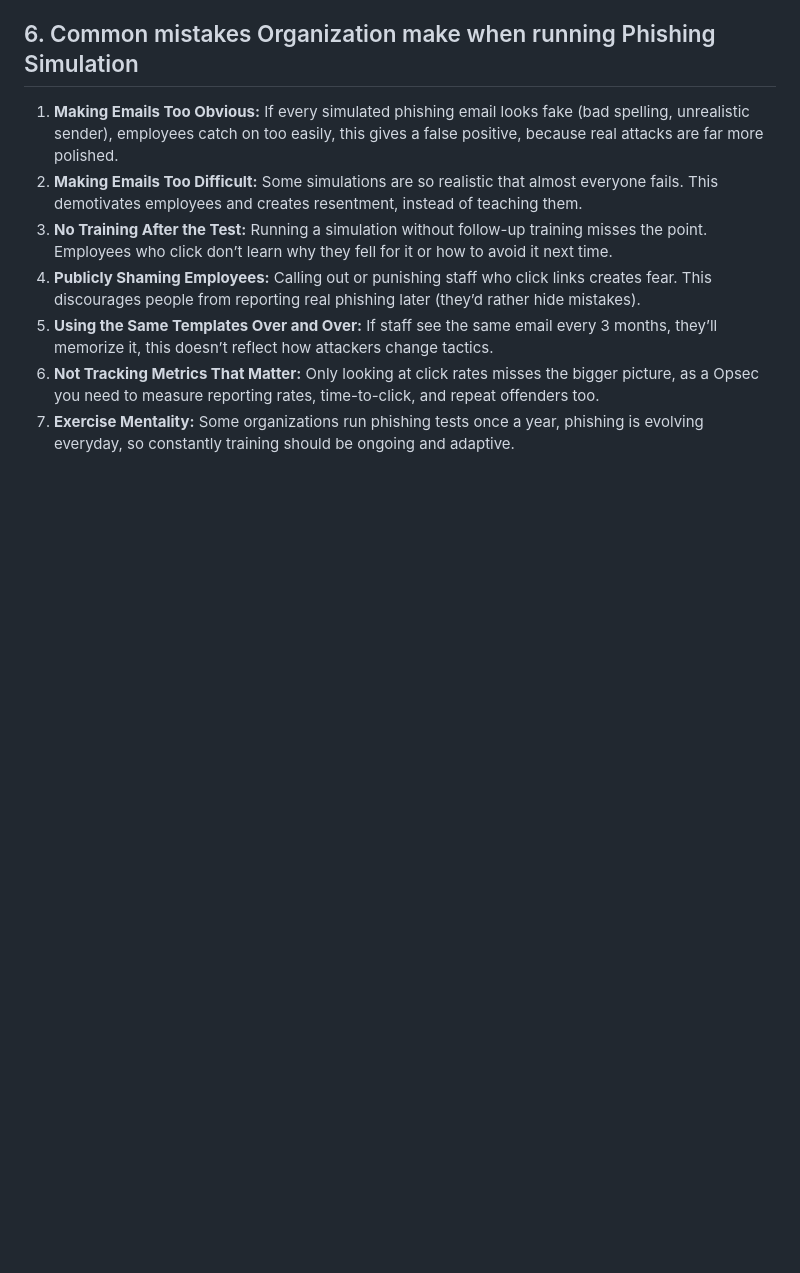
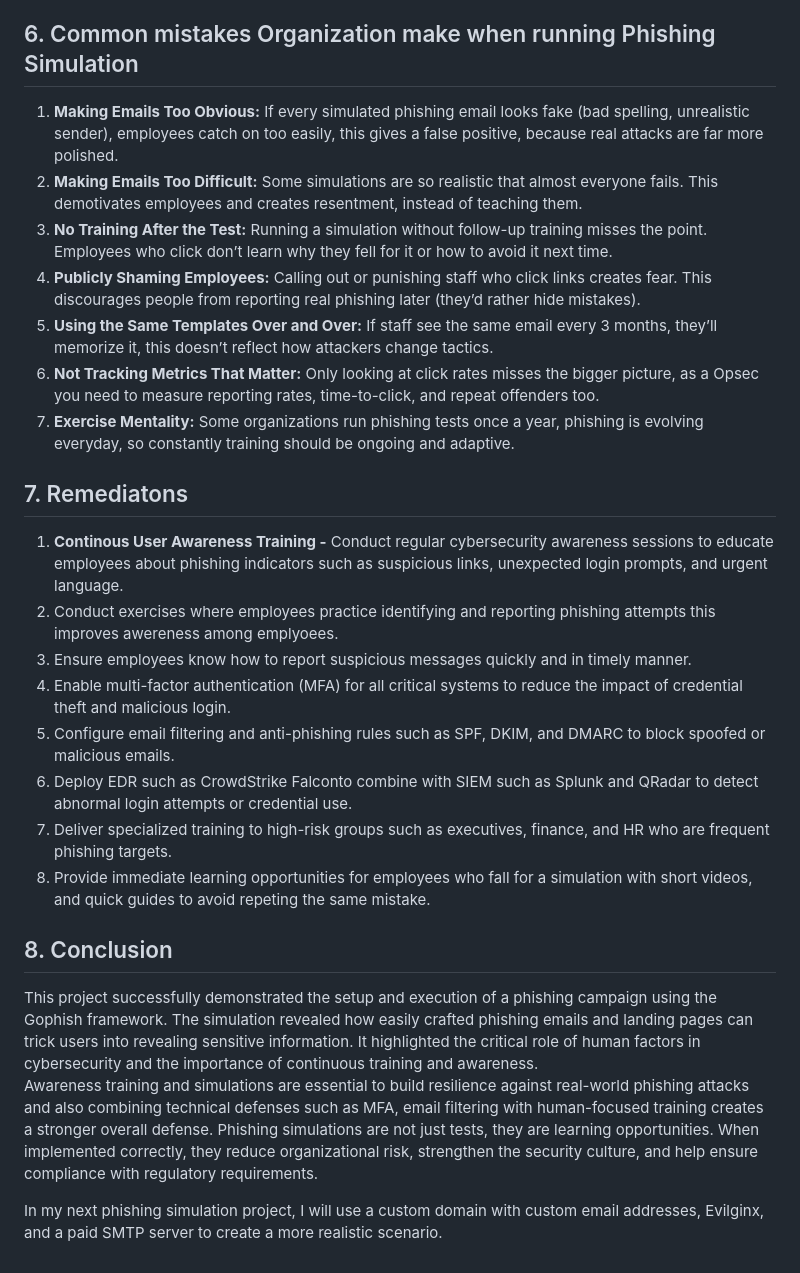
Before and after one commit to Duncan-Maganga/Phishing-Simulation-with-GoPhish, a Markdown page: README.md, the part around the change. Rendered like a GitHub page; blank space fills up the shorter version.

```diff
--- a/README.md
+++ b/README.md
@@ -137,3 +137,24 @@ In todays world social engineering is the widely used method to penetrate throug
 5. **Using the Same Templates Over and Over:** If staff see the same email every 3 months, they’ll memorize it, this doesn’t reflect how attackers change tactics.
 6. **Not Tracking Metrics That Matter:** Only looking at click rates misses the bigger picture, as a Opsec you need to measure reporting rates, time-to-click, and repeat offenders too.
 7. **Exercise Mentality:** Some organizations run phishing tests once a year, phishing is evolving everyday, so constantly training should be ongoing and adaptive.
+
+## 7. Remediatons
+
+1. **Continous User Awareness Training -** Conduct regular cybersecurity awareness sessions to educate employees about phishing indicators such as suspicious links, unexpected login prompts, and urgent language.
+2. Conduct exercises where employees practice identifying and reporting phishing attempts this improves awereness among emplyoees.
+3. Ensure employees know how to report suspicious messages quickly and in timely manner.
+4. Enable multi-factor authentication (MFA) for all critical systems to reduce the impact of credential theft and malicious login.
+5. Configure email filtering and anti-phishing rules such as SPF, DKIM, and DMARC to block spoofed or malicious emails.
+6. Deploy EDR such as CrowdStrike Falconto combine with SIEM such as Splunk and QRadar to detect abnormal login attempts or credential use.
+7. Deliver specialized training to high-risk groups such as executives, finance, and HR who are frequent phishing targets.
+8. Provide immediate learning opportunities for employees who fall for a simulation with short videos, and quick guides to avoid repeting the same mistake.
+
+## 8. Conclusion
+
+  This project successfully demonstrated the setup and execution of a phishing campaign using the Gophish framework. The simulation revealed how easily crafted phishing emails and landing pages can trick users into revealing sensitive information. It highlighted the critical role of human factors in cybersecurity and the importance of continuous training and awareness.
+  Awareness training and simulations are essential to build resilience against real-world phishing attacks and also combining technical defenses such as MFA, email filtering with human-focused training creates a stronger overall defense. Phishing simulations are not just tests, they are learning opportunities. When implemented correctly, they reduce organizational risk, strengthen the security culture, and help ensure compliance with regulatory requirements.
+
+
+
+
+  In my next phishing simulation project, I will use a custom domain with custom email addresses, Evilginx, and a paid SMTP server to create a more realistic scenario.
```
